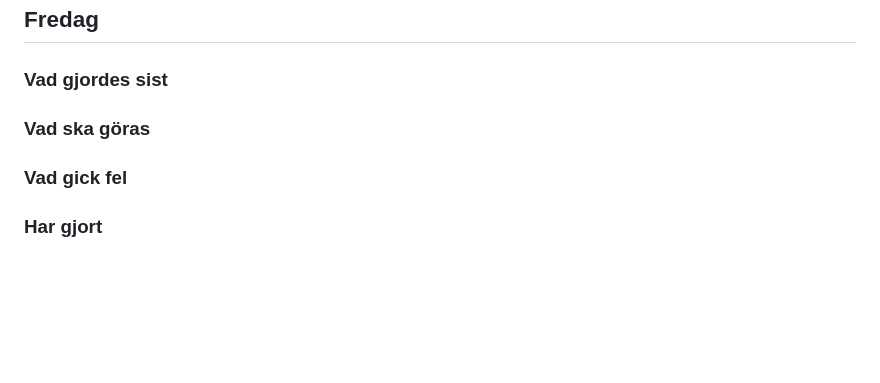
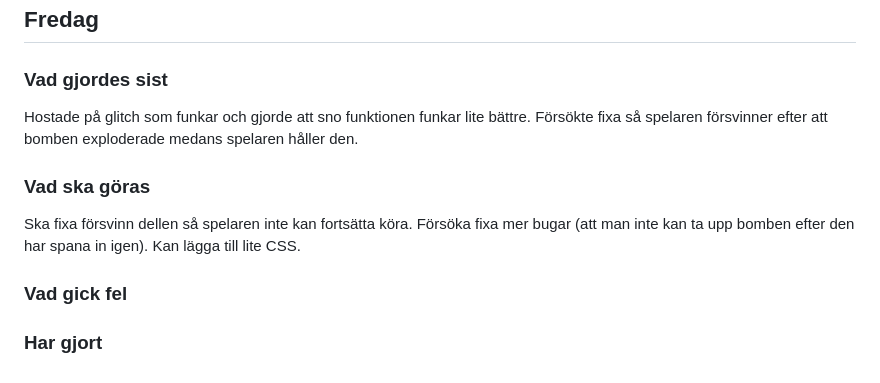
Before and after one commit to Timpan42/Slutprojekt-multiplayer-spel, a Markdown page: planering.md, the part around the change. Drawn GitHub-style; blank space fills up the shorter version.

Commit message:
📝 log

```diff
--- a/planering.md
+++ b/planering.md
@@ -175,9 +175,12 @@ Gjorde sp hostingen funkar, kunde inte fixa så spelaren förvinner ur spelet n
 
 ## Fredag
 ### Vad gjordes sist
+Hostade på glitch som funkar och gjorde att sno funktionen funkar lite bättre. Försökte fixa så spelaren försvinner efter att bomben exploderade medans spelaren håller den.
 
 ### Vad ska göras
+Ska fixa försvinn dellen så spelaren inte kan fortsätta köra. Försöka fixa mer bugar (att man inte kan ta upp bomben efter den har spana in igen). Kan lägga till lite CSS.
 
 ### Vad gick fel
 
+
 ### Har gjort
```
